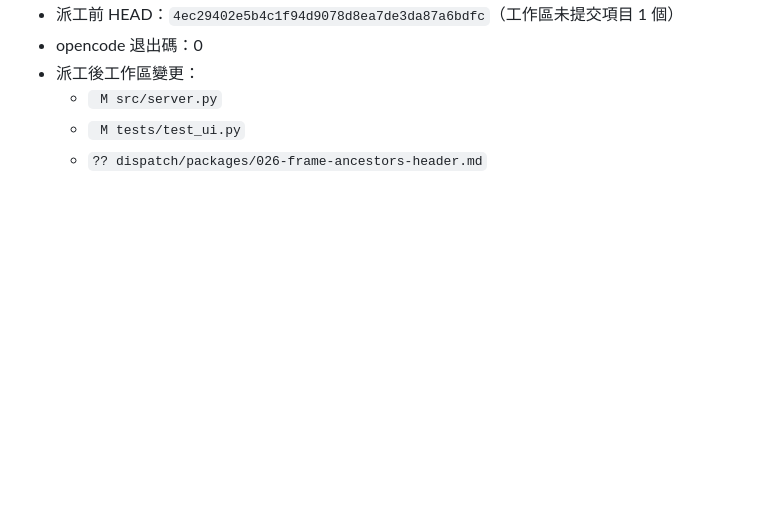
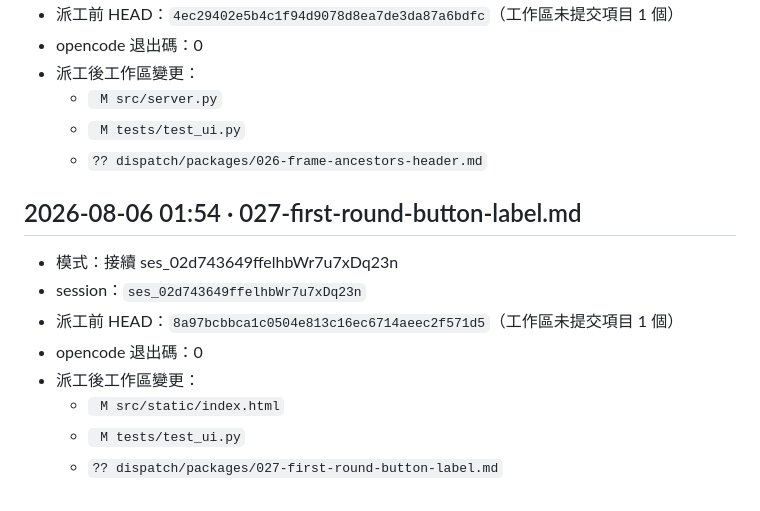
Before and after one commit to franky5440-afk/council, a Markdown page: dispatch/LEDGER.md, the part around the change. Rendered like a GitHub page; blank space fills up the shorter version.

Commit message:
Log the 027 dispatch round
Co-Authored-By: Claude Opus 5 (1M context) <noreply@anthropic.com>
Claude-Session: https://claude.ai/code/session_01DonWZ2KBUyPByJWsk96cHK

```diff
--- a/dispatch/LEDGER.md
+++ b/dispatch/LEDGER.md
@@ -392,3 +392,14 @@
   - ` M src/server.py`
   - ` M tests/test_ui.py`
   - `?? dispatch/packages/026-frame-ancestors-header.md`
+
+## 2026-08-06 01:54 · 027-first-round-button-label.md
+
+- 模式：接續 ses_02d743649ffelhbWr7u7xDq23n
+- session：`ses_02d743649ffelhbWr7u7xDq23n`
+- 派工前 HEAD：`8a97bcbbca1c0504e813c16ec6714aeec2f571d5`（工作區未提交項目 1 個）
+- opencode 退出碼：0
+- 派工後工作區變更：
+  - ` M src/static/index.html`
+  - ` M tests/test_ui.py`
+  - `?? dispatch/packages/027-first-round-button-label.md`
```
